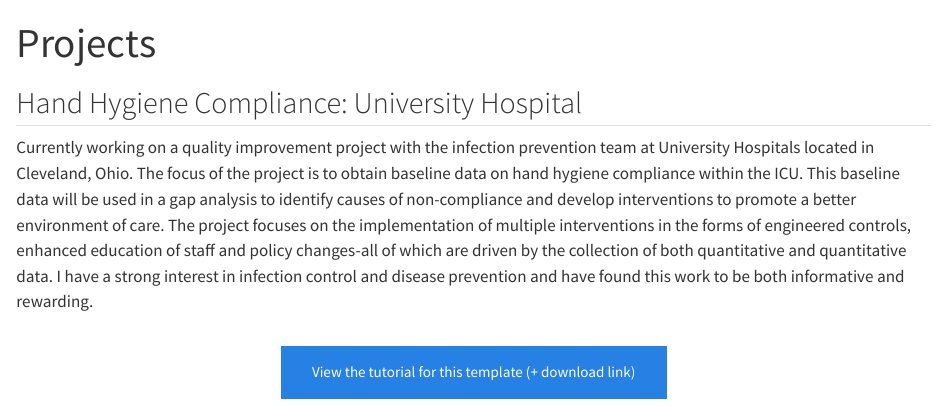
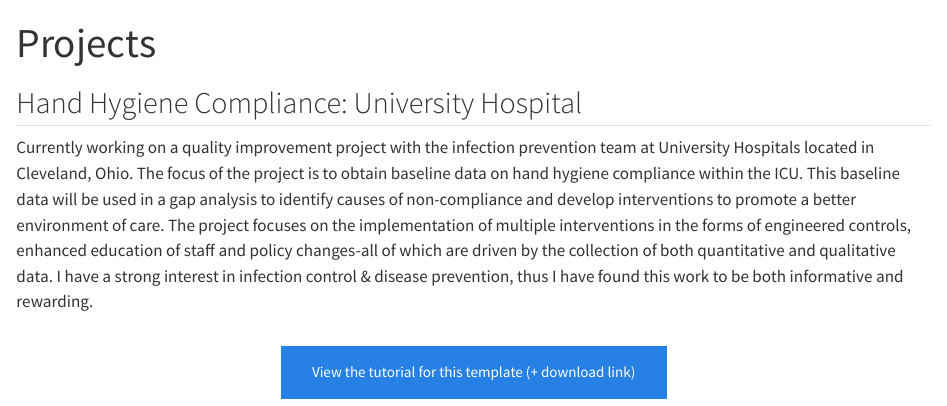
Before and after one commit to Atticus-kenny/Atticus-kenny.github.io, a Quarto document (projects/index.qmd): the page in a window 1100 px wide, from its top. Rendered offline with R 4.5, knitr and Pandoc in place of Quarto, with nearby package versions.

Commit message:
Add files via upload

```diff
--- a/projects/index.qmd
+++ b/projects/index.qmd
@@ -4,7 +4,7 @@
 
 ## Hand Hygiene Compliance: University Hospital
 
-Currently working on a quality improvement project with the infection prevention team at University Hospitals located in Cleveland, Ohio. The focus of the project is to obtain baseline data on hand hygiene compliance within the ICU. This baseline data will be used in a gap analysis to identify causes of non-compliance and develop interventions to promote a better environment of care. The project focuses on the implementation of multiple interventions in the forms of engineered controls,  enhanced education of staff and policy changes-all of which are driven by the collection of both quantitative and quantitative data. I have a strong interest in infection control and disease prevention and have found this work to be both informative and rewarding.
+Currently working on a quality improvement project with the infection prevention team at University Hospitals located in Cleveland, Ohio. The focus of the project is to obtain baseline data on hand hygiene compliance within the ICU. This baseline data will be used in a gap analysis to identify causes of non-compliance and develop interventions to promote a better environment of care. The project focuses on the implementation of multiple interventions in the forms of engineered controls,  enhanced education of staff and policy changes-all of which are driven by the collection of both quantitative and qualitative data. I have a strong interest in infection control & disease prevention, thus I have found this work to be both informative and rewarding.
 
 
 
```
